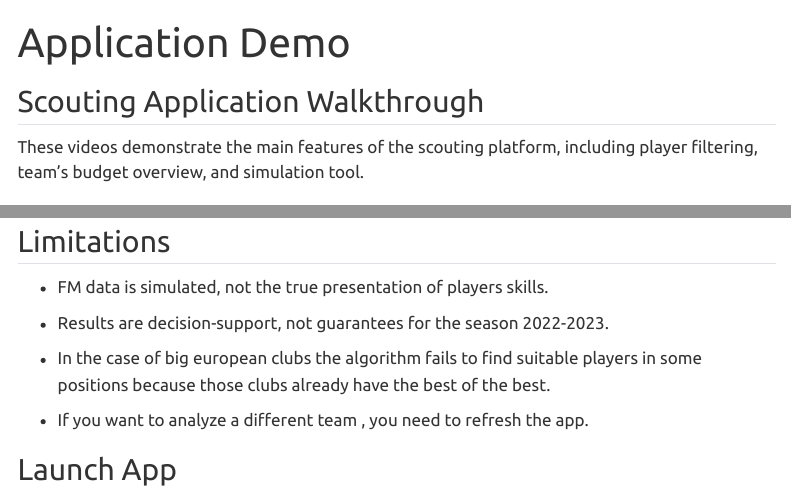
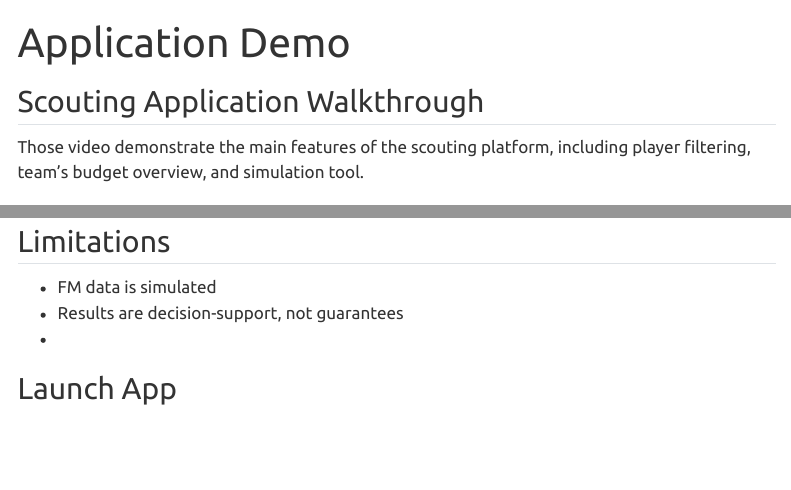
Before and after one commit to machoude/scouteR, a Quarto document (demo.qmd): the page in a window 1100 px wide, from its top, and a second part further down, joined at a grey line. Rendered offline with R 4.5, knitr and Pandoc in place of Quarto, with nearby package versions; menus at the side of the page are left out.

Commit message:
Sync before rebase

```diff
--- a/demo.qmd
+++ b/demo.qmd
@@ -5,7 +5,7 @@ editor: visual
 
 ## Scouting Application Walkthrough
 
-These videos demonstrate the main features of the scouting platform, including player filtering, team's budget overview, and simulation tool.
+Those video demonstrate the main features of the scouting platform, including player filtering, team's budget overview, and simulation tool.
 
 ## OFI
 
@@ -41,13 +41,9 @@ Your browser does not support the video tag. </video>
 
 ## Limitations
 
--   FM data is simulated, not the true presentation of players skills.
-
--   Results are decision-support, not guarantees for the season 2022-2023.
-
--   In the case of big european clubs the algorithm fails to find suitable players in some positions because those clubs already have the best of the best.
-
--   If you want to analyze a different team , you need to refresh the app.
+-   FM data is simulated
+-   Results are decision-support, not guarantees
+-
 
 ## Launch App
 
```
